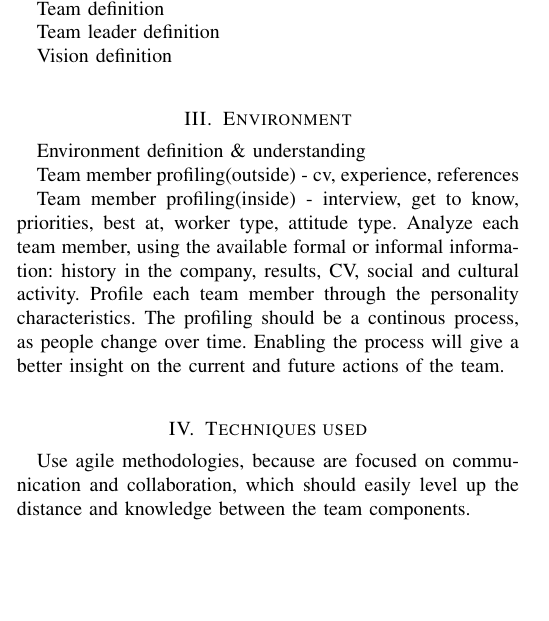
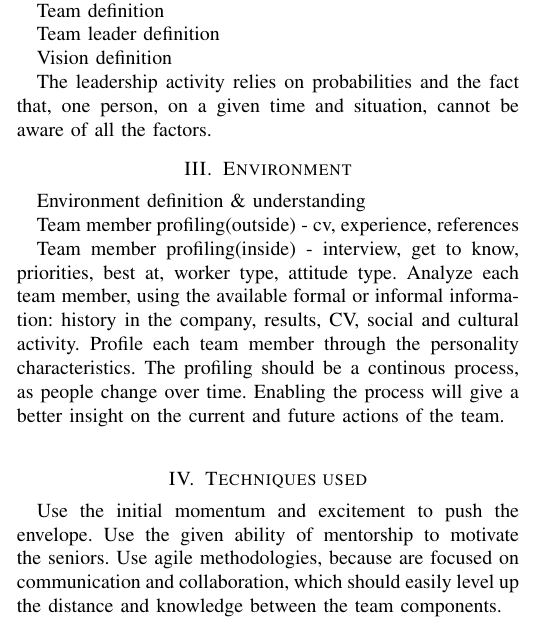
Before and after one commit to ader1990/master_bth_unikl_2013-2014, a LaTeX problem sheet (bth/AdvancedSoftwareProjectManagement-PA2513/Assignments/Leadership_alfa.tex): part of one column of page 1 of 3, cut so that both start at the same text, the shorter picture padded with empty space. Compiled offline with pdfLaTeX.

Commit message:
added tl1 ideas

```diff
--- a/bth/AdvancedSoftwareProjectManagement-PA2513/Assignments/Leadership_alfa.tex
+++ b/bth/AdvancedSoftwareProjectManagement-PA2513/Assignments/Leadership_alfa.tex
@@ -72,6 +72,7 @@ Team leader definition
 \newline\indent
 Vision definition
 \newline\indent
+The leadership activity relies on probabilities and the fact that, one person, on a given time and situation, cannot be aware of all the factors.
 
 \section{Environment}
 Environment definition \& understanding
@@ -82,6 +83,7 @@ Team member profiling(inside) - interview, get to know, priorities, best at, wor
 \newline\indent
 
 \section{Techniques used}
+Use the initial momentum and excitement to push the envelope. Use the given ability of mentorship to motivate the seniors.
 Use agile methodologies, because are focused on communication and collaboration, which should easily level up the distance and knowledge between the team components.
 \newline\indent
 Organize trainings held by both of the two parts - the young will give a training on a newly appeared technology and the seniors on existing technologies that they master perfectly
```
Also changed, not shown: bth/AdvancedSoftwareProjectManagement-PA2513/Assignments/Leadership_alfa.pdf, 1 other file.
